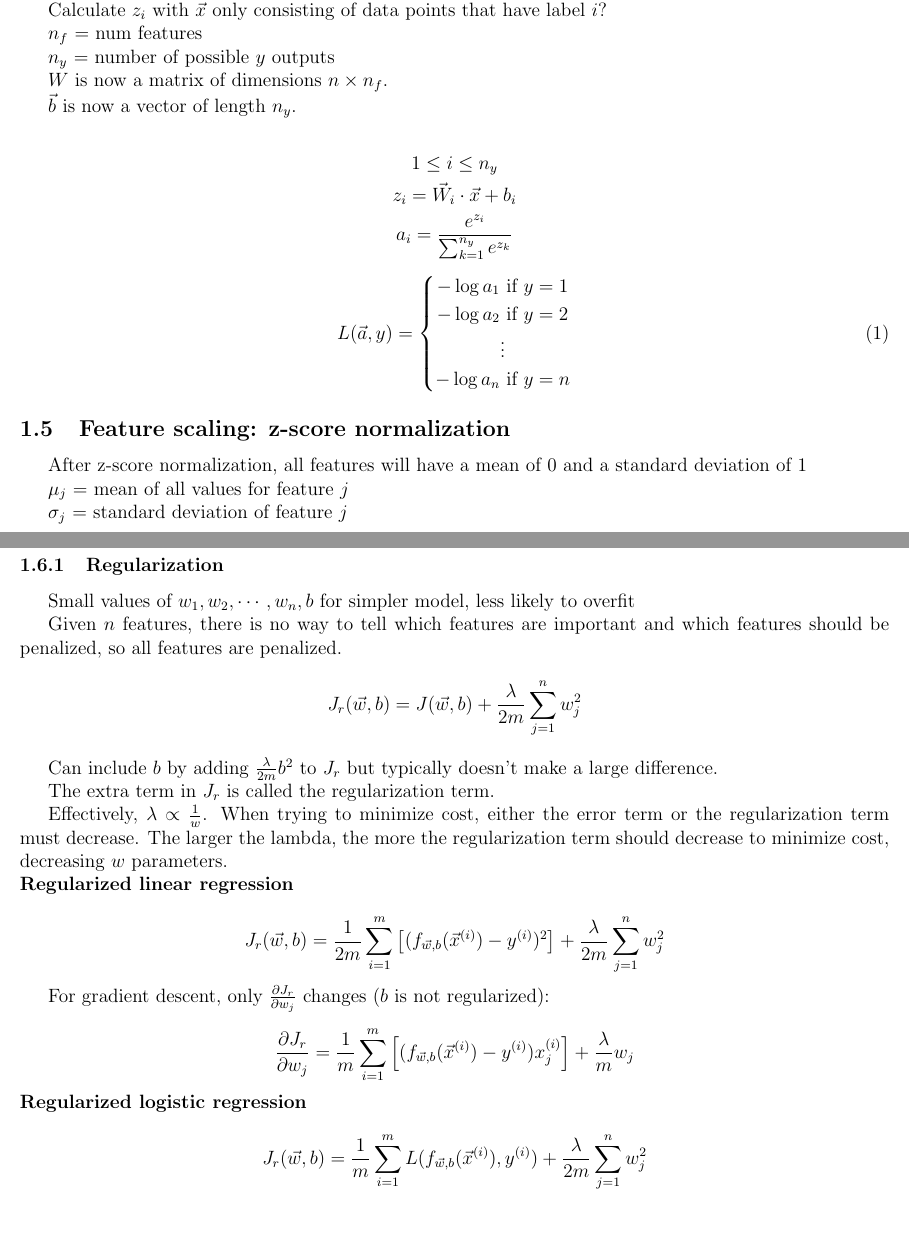
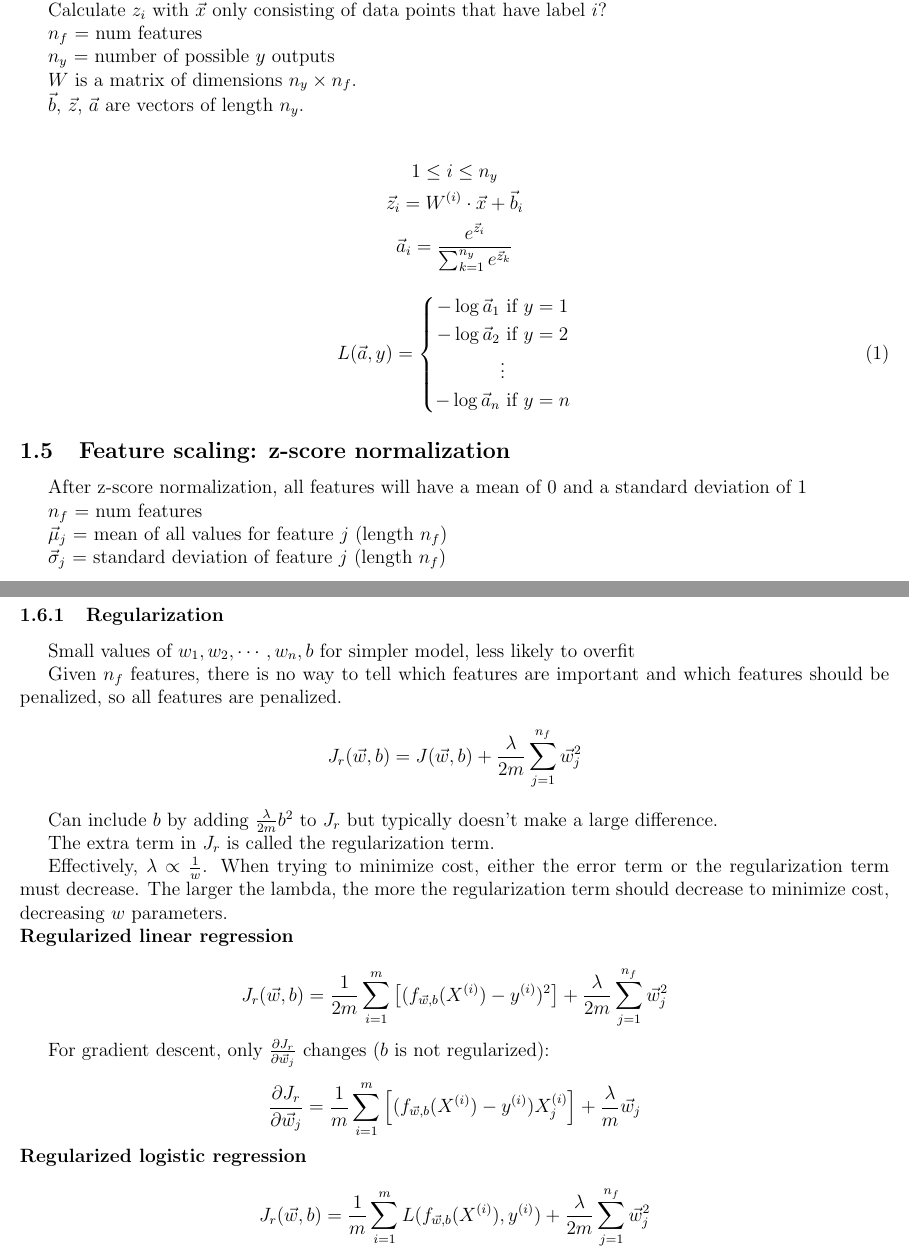
Before and after one commit to longwatermelon/ml, a LaTeX document (ref/ml.tex): two parts of pages 4 and 5 of 6, joined at a grey line, cut so that both start at the same text, the shorter picture padded with empty space. Compiled offline with pdfLaTeX.

Commit message:
update notes

```diff
--- a/ref/ml.tex
+++ b/ref/ml.tex
@@ -165,24 +165,24 @@ $n_f$ = num features
 
 $n_y$ = number of possible $y$ outputs
 
-$W$ is now a matrix of dimensions $n \times n_f$.
+$W$ is a matrix of dimensions $n_y \times n_f$.
 
-$\vec{b}$ is now a vector of length $n_y$.
+$\vec{b}$, $\vec{z}$, $\vec{a}$ are vectors of length $n_y$.
 
 \begin{gather*}
 1 \leq i \leq n_y\\
-z_i = \vec{W}_i \cdot \vec{x} + b_i\\
-a_i = \frac{e^{z_i}}{\sum_{k=1}^{n_y} e^{z_k}}
+\vec{z}_i = W^{(i)} \cdot \vec{x} + \vec{b}_i\\
+\vec{a}_i = \frac{e^{\vec{z}_i}}{\sum_{k=1}^{n_y} e^{\vec{z}_k}}
 \end{gather*}
 
 \begin{equation}
 L(\vec{a}, y) =
   \left\{
     \begin{aligned}
-    -\log a_1 &\text{ if } y = 1\\
-    -\log a_2 &\text{ if } y = 2\\
+    -\log \vec{a}_1 &\text{ if } y = 1\\
+    -\log \vec{a}_2 &\text{ if } y = 2\\
     & \vdots\\
-    -\log a_n &\text{ if } y = n
+    -\log \vec{a}_n &\text{ if } y = n
     \end{aligned}
    \right.
 \end{equation}
@@ -191,8 +191,10 @@ L(\vec{a}, y) =
 
 After z-score normalization, all features will have a mean of 0 and a standard deviation of 1
 
-$\mu_j$ = mean of all values for feature $j$
+$n_f$ = num features
 
-$\sigma_j$ = standard deviation of feature $j$
+$\vec{\mu}_j$ = mean of all values for feature $j$ (length $n_f$)
+
+$\vec{\sigma}_j$ = standard deviation of feature $j$ (length $n_f$)
 
 \begin{align*}
@@ -220,8 +222,8 @@ Addressing overfitting
 
 Small values of $w_1,w_2,\cdots,w_n,b$ for simpler model, less likely to overfit
 
-Given $n$ features, there is no way to tell which features are important and which features should be penalized, so all features are penalized.
-\[ J_r(\vec{w},b) = J(\vec{w},b) + \frac{\lambda}{2m} \sum_{j=1}^n w_j^2 \]
+Given $n_f$ features, there is no way to tell which features are important and which features should be penalized, so all features are penalized.
+\[ J_r(\vec{w},b) = J(\vec{w},b) + \frac{\lambda}{2m} \sum_{j=1}^{n_f} \vec{w}_j^2 \]
 
 Can include $b$ by adding $\frac{\lambda}{2m} b^2$ to $J_r$ but typically doesn't make a large difference.
 
@@ -231,15 +233,15 @@ Effectively, $\lambda \propto \frac{1}{w}$. When trying to minimize cost, either
 
 \noindent \textbf{Regularized linear regression}
 
-\[ J_r(\vec{w},b) = \frac{1}{2m} \sum_{i=1}^m \left[(f_{\vec{w},b}(\vec{x}^{(i)}) - y^{(i)})^2\right] + \frac{\lambda}{2m} \sum_{j=1}^n w_j^2 \]
+\[ J_r(\vec{w},b) = \frac{1}{2m} \sum_{i=1}^m \left[(f_{\vec{w},b}(X^{(i)}) - y^{(i)})^2\right] + \frac{\lambda}{2m} \sum_{j=1}^{n_f} \vec{w}_j^2 \]
 
-For gradient descent, only $\frac{\partial J_r}{\partial w_j}$ changes ($b$ is not regularized):
+For gradient descent, only $\frac{\partial J_r}{\partial \vec{w}_j}$ changes ($b$ is not regularized):
 
-\[ \frac{\partial J_r}{\partial w_j} = \frac{1}{m} \sum_{i=1}^m \left[(f_{\vec{w},b}(\vec{x}^{(i)}) - y^{(i)})x_j^{(i)}\right] + \frac{\lambda}{m} w_j \]
+\[ \frac{\partial J_r}{\partial \vec{w}_j} = \frac{1}{m} \sum_{i=1}^m \left[(f_{\vec{w},b}(X^{(i)}) - y^{(i)})X_j^{(i)}\right] + \frac{\lambda}{m} \vec{w}_j \]
 
 \noindent \textbf{Regularized logistic regression}
 
-\[ J_r(\vec{w},b) = \frac{1}{m} \sum_{i=1}^m L(f_{\vec{w},b}(\vec{x}^{(i)}), y^{(i)}) + \frac{\lambda}{2m} \sum_{j=1}^n w_j^2 \]
+\[ J_r(\vec{w},b) = \frac{1}{m} \sum_{i=1}^m L(f_{\vec{w},b}(X^{(i)}), y^{(i)}) + \frac{\lambda}{2m} \sum_{j=1}^{n_f} \vec{w}_j^2 \]
 
 For gradient descent, only $\frac{\partial J_r}{\partial w_j}$ changes (b is not regularized):
 
```
Also changed, not shown: ref/ml.tex (22 more changed lines), 4 other files.
